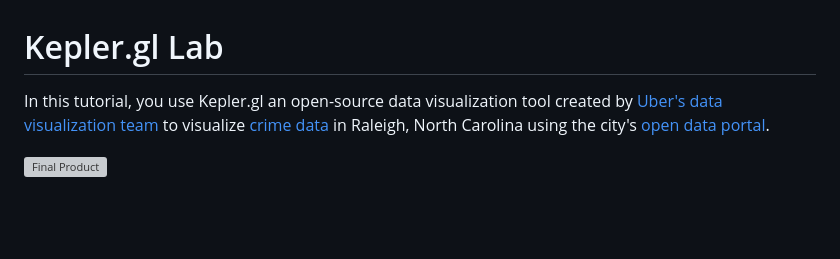
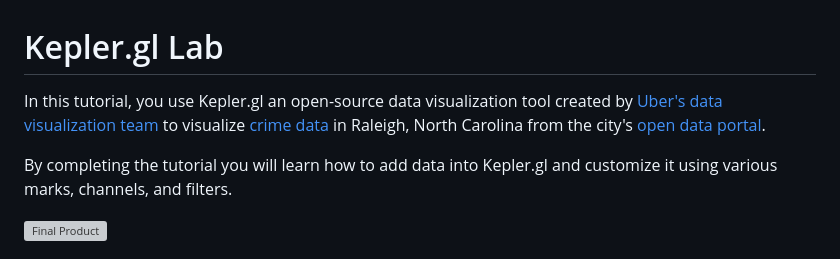
Before and after one commit to cwhite911/trianglenc-crime, a Markdown page: README.md, the part around the change printed below. Drawn GitHub-style; blank space fills up the shorter version; grey boxes are pictures that could not be loaded.

```diff
--- a/README.md
+++ b/README.md
@@ -1,6 +1,8 @@
 # Kepler.gl Lab
 
-In this tutorial, you use Kepler.gl an open-source data visualization tool created by [Uber's data visualization team](http://vis.gl/) to visualize [crime data](https://data-ral.opendata.arcgis.com/datasets/raleigh-police-incidents-nibrs) in Raleigh, North Carolina using the city's [open data portal](https://data-ral.opendata.arcgis.com/).
+In this tutorial, you use Kepler.gl an open-source data visualization tool created by [Uber's data visualization team](http://vis.gl/) to visualize [crime data](https://data-ral.opendata.arcgis.com/datasets/raleigh-police-incidents-nibrs) in Raleigh, North Carolina from the city's [open data portal](https://data-ral.opendata.arcgis.com/).
+
+By completing the tutorial you will learn how to add data into Kepler.gl and customize it using various marks, channels, and filters.
 
 ![Final Product](https://raw.githubusercontent.com/cwhite911/trianglenc-crime/master/images/finalProduct.gif)
 
```
Also changed, not shown: other parts of README.md (+18 -7 lines), images/aggregateReportedHour.png (added), images/changeColorAttribute.png (added), images/colorbasedon.png (added).
